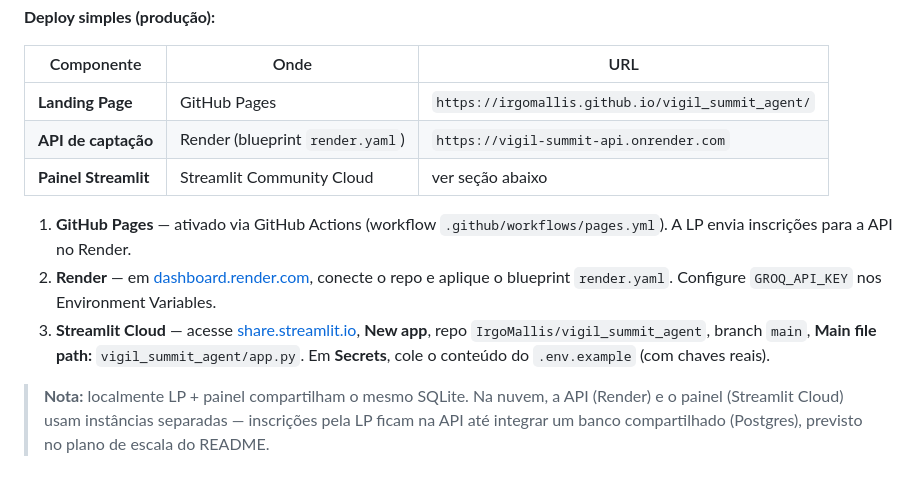
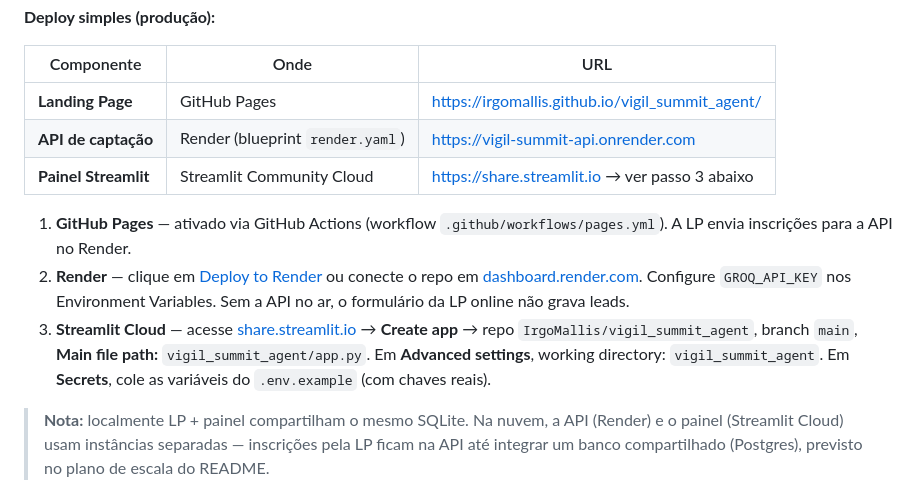
Before and after one commit to IrgoMallis/vigil_summit_agent, a Markdown page: README.md, the part around the change. GitHub-like rendering.

Commit message:
docs: atualiza URLs de deploy (Pages live, Render e Streamlit)
Co-authored-by: Cursor <cursoragent@cursor.com>

```diff
--- a/README.md
+++ b/README.md
@@ -277,13 +277,13 @@ A **landing page** (`index.html`) é servida pelo **`api.py`** (FastAPI) em `htt
 
 | Componente | Onde | URL |
 |------------|------|-----|
-| **Landing Page** | GitHub Pages | `https://irgomallis.github.io/vigil_summit_agent/` |
-| **API de captação** | Render (blueprint `render.yaml`) | `https://vigil-summit-api.onrender.com` |
-| **Painel Streamlit** | Streamlit Community Cloud | ver seção abaixo |
+| **Landing Page** | GitHub Pages | https://irgomallis.github.io/vigil_summit_agent/ |
+| **API de captação** | Render (blueprint `render.yaml`) | https://vigil-summit-api.onrender.com |
+| **Painel Streamlit** | Streamlit Community Cloud | https://share.streamlit.io → ver passo 3 abaixo |
 
 1. **GitHub Pages** — ativado via GitHub Actions (workflow `.github/workflows/pages.yml`). A LP envia inscrições para a API no Render.
-2. **Render** — em [dashboard.render.com](https://dashboard.render.com), conecte o repo e aplique o blueprint `render.yaml`. Configure `GROQ_API_KEY` nos Environment Variables.
-3. **Streamlit Cloud** — acesse [share.streamlit.io](https://share.streamlit.io), **New app**, repo `IrgoMallis/vigil_summit_agent`, branch `main`, **Main file path:** `vigil_summit_agent/app.py`. Em **Secrets**, cole o conteúdo do `.env.example` (com chaves reais).
+2. **Render** — clique em [Deploy to Render](https://render.com/deploy?repo=https://github.com/IrgoMallis/vigil_summit_agent) ou conecte o repo em [dashboard.render.com](https://dashboard.render.com). Configure `GROQ_API_KEY` nos Environment Variables. Sem a API no ar, o formulário da LP online não grava leads.
+3. **Streamlit Cloud** — acesse [share.streamlit.io](https://share.streamlit.io) → **Create app** → repo `IrgoMallis/vigil_summit_agent`, branch `main`, **Main file path:** `vigil_summit_agent/app.py`. Em **Advanced settings**, working directory: `vigil_summit_agent`. Em **Secrets**, cole as variáveis do `.env.example` (com chaves reais).
 
 > **Nota:** localmente LP + painel compartilham o mesmo SQLite. Na nuvem, a API (Render) e o painel (Streamlit Cloud) usam instâncias separadas — inscrições pela LP ficam na API até integrar um banco compartilhado (Postgres), previsto no plano de escala do README.
 
```
